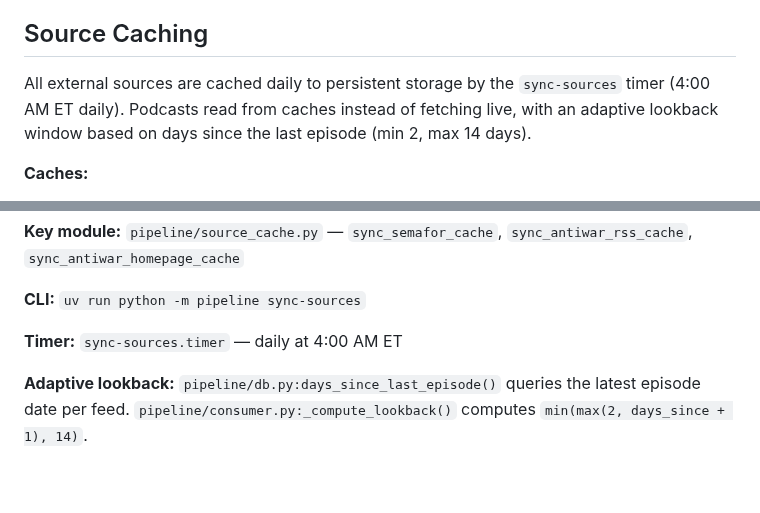
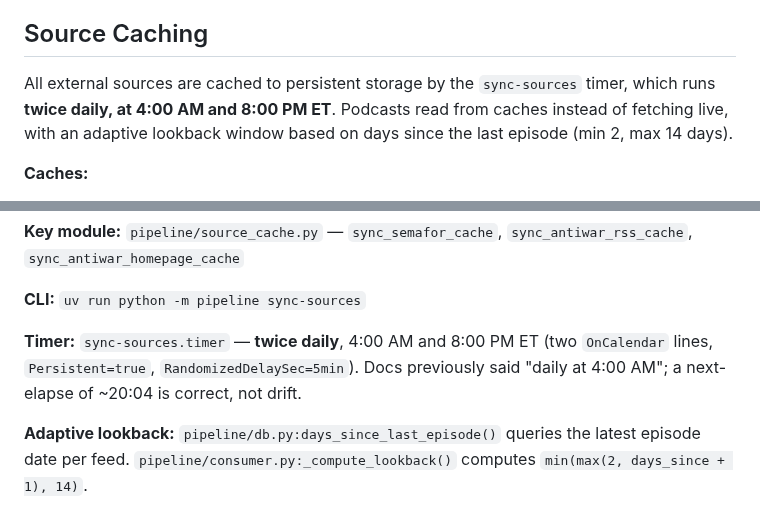
Before and after one commit to johnnymo87/my-podcasts, a Markdown page: AGENTS.md, 2 parts joined by grey strips. Drawn GitHub-style; blank space fills up the shorter version.

Commit message:
docs: sync-sources runs twice daily, not once
Noticed while verifying timers after the 2026-08-25 reboot: the unit has
two OnCalendar lines (04:00 and 20:00 ET) and its own description says
twice daily, but AGENTS.md claimed 4:00 AM daily. A next-elapse of
~20:04 is correct behavior, and the stale doc would have made it look
like drift.

```diff
--- a/AGENTS.md
+++ b/AGENTS.md
@@ -414,7 +414,7 @@ Foreign policy content is exclusively routed to FP Digest, not The Rundown:
 
 ## Source Caching
 
-All external sources are cached daily to persistent storage by the `sync-sources` timer (4:00 AM ET daily). Podcasts read from caches instead of fetching live, with an adaptive lookback window based on days since the last episode (min 2, max 14 days).
+All external sources are cached to persistent storage by the `sync-sources` timer, which runs **twice daily, at 4:00 AM and 8:00 PM ET**. Podcasts read from caches instead of fetching live, with an adaptive lookback window based on days since the last episode (min 2, max 14 days).
 
 **Caches:**
 - Zvi: `/persist/my-podcasts/zvi-cache/` (also synced on-demand by The Rundown collector)
@@ -428,7 +428,7 @@ All caches use 180-day retention (cleaned up by `_cleanup_old_work_dirs` in cons
 
 **CLI:** `uv run python -m pipeline sync-sources`
 
-**Timer:** `sync-sources.timer` — daily at 4:00 AM ET
+**Timer:** `sync-sources.timer` — **twice daily**, 4:00 AM and 8:00 PM ET (two `OnCalendar` lines, `Persistent=true`, `RandomizedDelaySec=5min`). Docs previously said "daily at 4:00 AM"; a next-elapse of ~20:04 is correct, not drift.
 
 **Adaptive lookback:** `pipeline/db.py:days_since_last_episode()` queries the latest episode date per feed. `pipeline/consumer.py:_compute_lookback()` computes `min(max(2, days_since + 1), 14)`.
 
```
